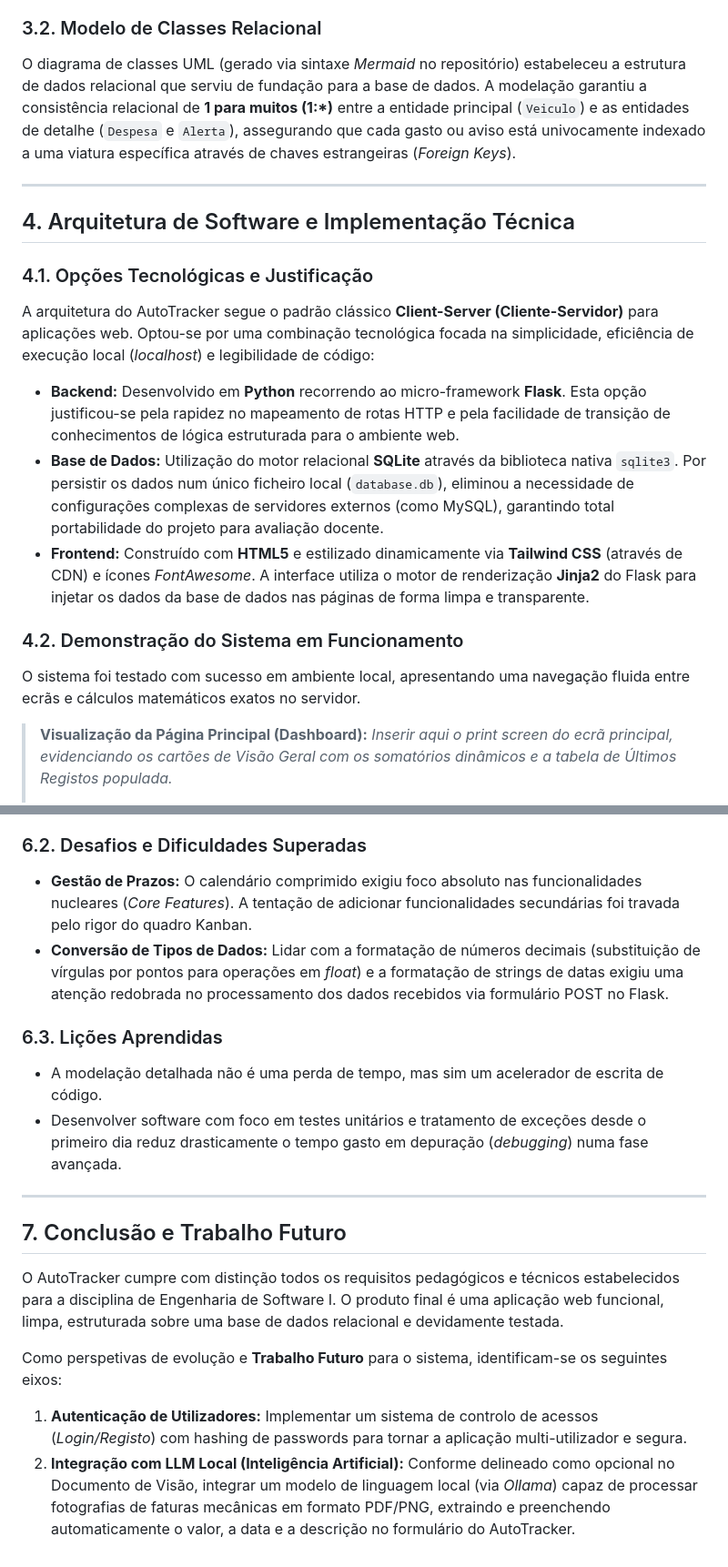
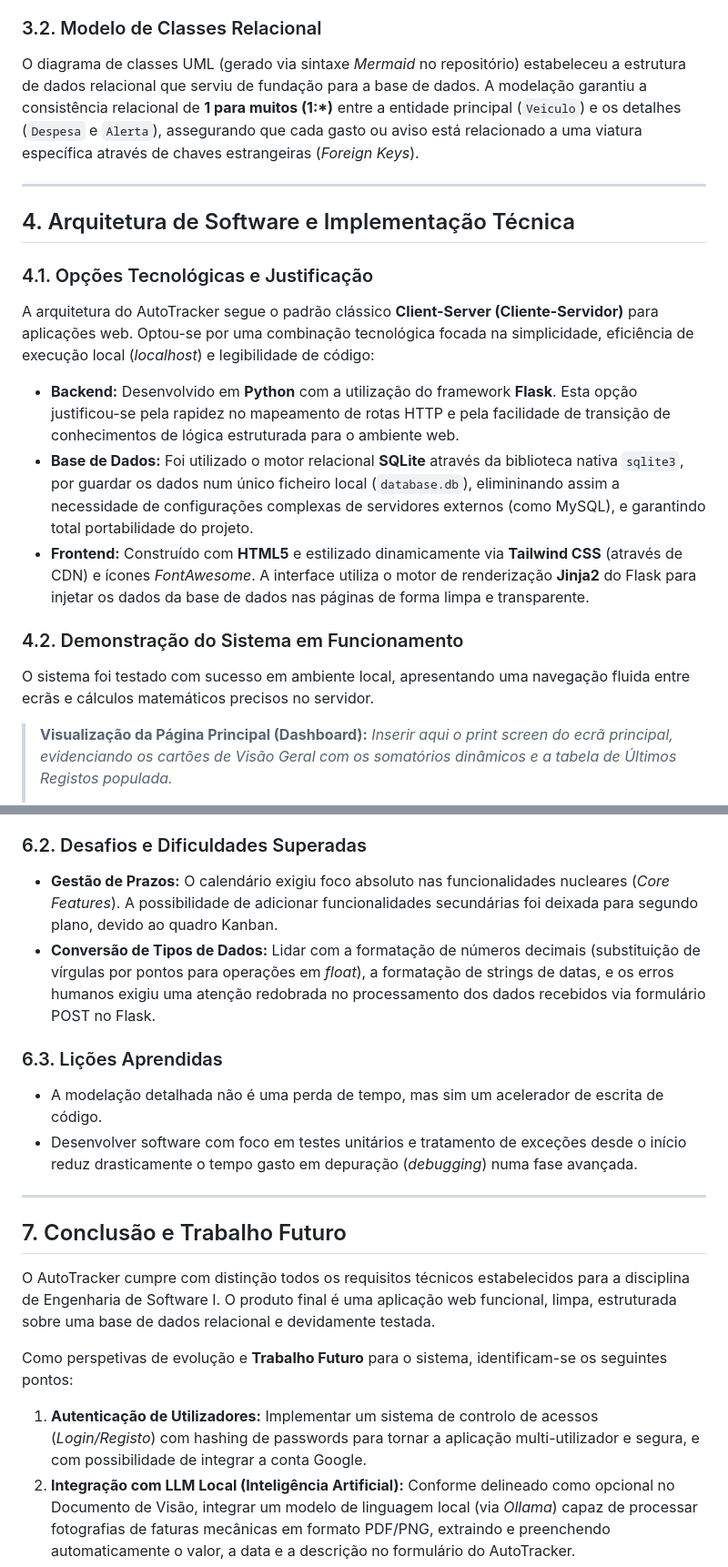
Before and after one commit to Perisidrin/ESTG-ESI-AutoTracker, a Markdown page: docs/relatorio_final.md, 2 parts joined by grey strips. Shown at 91% size. Rendered like a GitHub page.

```diff
--- a/docs/relatorio_final.md
+++ b/docs/relatorio_final.md
@@ -51,6 +51,6 @@ Foram mapeados 5 Casos de Uso (UC) principais que estruturam o comportamento do
 
 ### 3.2. Modelo de Classes Relacional
-O diagrama de classes UML (gerado via sintaxe *Mermaid* no repositório) estabeleceu a estrutura de dados relacional que serviu de fundação para a base de dados. A modelação garantiu a consistência relacional de **1 para muitos (1:*)** entre a entidade principal (`Veiculo`) e as entidades de detalhe (`Despesa` e `Alerta`), assegurando que cada gasto ou aviso está univocamente indexado a uma viatura específica através de chaves estrangeiras (*Foreign Keys*).
+O diagrama de classes UML (gerado via sintaxe *Mermaid* no repositório) estabeleceu a estrutura de dados relacional que serviu de fundação para a base de dados. A modelação garantiu a consistência relacional de **1 para muitos (1:*)** entre a entidade principal (`Veiculo`) e os detalhes (`Despesa` e `Alerta`), assegurando que cada gasto ou aviso está relacionado a uma viatura específica através de chaves estrangeiras (*Foreign Keys*).
 
 ---
 
@@ -58,12 +58,12 @@ O diagrama de classes UML (gerado via sintaxe *Mermaid* no repositório) estabel
 
 ### 4.1. Opções Tecnológicas e Justificação
 A arquitetura do AutoTracker segue o padrão clássico **Client-Server (Cliente-Servidor)** para aplicações web. Optou-se por uma combinação tecnológica focada na simplicidade, eficiência de execução local (*localhost*) e legibilidade de código:
-* **Backend:** Desenvolvido em **Python** recorrendo ao micro-framework **Flask**. Esta opção justificou-se pela rapidez no mapeamento de rotas HTTP e pela facilidade de transição de conhecimentos de lógica estruturada para o ambiente web.
-* **Base de Dados:** Utilização do motor relacional **SQLite** através da biblioteca nativa `sqlite3`. Por persistir os dados num único ficheiro local (`database.db`), eliminou a necessidade de configurações complexas de servidores externos (como MySQL), garantindo total portabilidade do projeto para avaliação docente.
+* **Backend:** Desenvolvido em **Python** com a utilização do framework **Flask**. Esta opção justificou-se pela rapidez no mapeamento de rotas HTTP e pela facilidade de transição de conhecimentos de lógica estruturada para o ambiente web.
+* **Base de Dados:** Foi utilizado o motor relacional **SQLite** através da biblioteca nativa `sqlite3`, por guardar os dados num único ficheiro local (`database.db`), elimininando assim a necessidade de configurações complexas de servidores externos (como MySQL), e garantindo total portabilidade do projeto.
 * **Frontend:** Construído com **HTML5** e estilizado dinamicamente via **Tailwind CSS** (através de CDN) e ícones *FontAwesome*. A interface utiliza o motor de renderização **Jinja2** do Flask para injetar os dados da base de dados nas páginas de forma limpa e transparente.
 
 ### 4.2. Demonstração do Sistema em Funcionamento
-O sistema foi testado com sucesso em ambiente local, apresentando uma navegação fluida entre ecrãs e cálculos matemáticos exatos no servidor.
+O sistema foi testado com sucesso em ambiente local, apresentando uma navegação fluida entre ecrãs e cálculos matemáticos precisos no servidor.
 
 > **Visualização da Página Principal (Dashboard):**
 > *Inserir aqui o print screen do ecrã principal, evidenciando os cartões de Visão Geral com os somatórios dinâmicos e a tabela de Últimos Registos populada.*
@@ -112,21 +112,21 @@ O desenvolvimento do AutoTracker constituiu uma excelente oportunidade para apli
 * **Implementação de Fluxos Avançados:** A inclusão de uma dropdown dinâmica no formulário e de rotas parametrizadas (ex: `/veiculo/<id>`) elevou o nível técnico do MVP, garantindo um comportamento relacional verdadeiro.
 
 ### 6.2. Desafios e Dificuldades Superadas
-* **Gestão de Prazos:** O calendário comprimido exigiu foco absoluto nas funcionalidades nucleares (*Core Features*). A tentação de adicionar funcionalidades secundárias foi travada pelo rigor do quadro Kanban.
-* **Conversão de Tipos de Dados:** Lidar com a formatação de números decimais (substituição de vírgulas por pontos para operações em *float*) e a formatação de strings de datas exigiu uma atenção redobrada no processamento dos dados recebidos via formulário POST no Flask.
+* **Gestão de Prazos:** O calendário exigiu foco absoluto nas funcionalidades nucleares (*Core Features*). A possibilidade de adicionar funcionalidades secundárias foi deixada para segundo plano, devido ao quadro Kanban.
+* **Conversão de Tipos de Dados:** Lidar com a formatação de números decimais (substituição de vírgulas por pontos para operações em *float*), a formatação de strings de datas, e os erros humanos exigiu uma atenção redobrada no processamento dos dados recebidos via formulário POST no Flask.
 
 ### 6.3. Lições Aprendidas
 * A modelação detalhada não é uma perda de tempo, mas sim um acelerador de escrita de código.
-* Desenvolver software com foco em testes unitários e tratamento de exceções desde o primeiro dia reduz drasticamente o tempo gasto em depuração (*debugging*) numa fase avançada.
+* Desenvolver software com foco em testes unitários e tratamento de exceções desde o início reduz drasticamente o tempo gasto em depuração (*debugging*) numa fase avançada.
 
 ---
 
 ## 7. Conclusão e Trabalho Futuro
 
-O AutoTracker cumpre com distinção todos os requisitos pedagógicos e técnicos estabelecidos para a disciplina de Engenharia de Software I. O produto final é uma aplicação web funcional, limpa, estruturada sobre uma base de dados relacional e devidamente testada.
+O AutoTracker cumpre com distinção todos os requisitos técnicos estabelecidos para a disciplina de Engenharia de Software I. O produto final é uma aplicação web funcional, limpa, estruturada sobre uma base de dados relacional e devidamente testada.
 
-Como perspetivas de evolução e **Trabalho Futuro** para o sistema, identificam-se os seguintes eixos:
-1. **Autenticação de Utilizadores:** Implementar um sistema de controlo de acessos (*Login/Registo*) com hashing de passwords para tornar a aplicação multi-utilizador e segura.
+Como perspetivas de evolução e **Trabalho Futuro** para o sistema, identificam-se os seguintes pontos:
+1. **Autenticação de Utilizadores:** Implementar um sistema de controlo de acessos (*Login/Registo*) com hashing de passwords para tornar a aplicação multi-utilizador e segura, e com possibilidade de integrar a conta Google.
 2. **Integração com LLM Local (Inteligência Artificial):** Conforme delineado como opcional no Documento de Visão, integrar um modelo de linguagem local (via *Ollama*) capaz de processar fotografias de faturas mecânicas em formato PDF/PNG, extraindo e preenchendo automaticamente o valor, a data e a descrição no formulário do AutoTracker.
 3. **Exportação de Dados Prática:** Desenvolver a funcionalidade real do botão "Exportar para Excel", gerando ficheiros `.xlsx` formatados com o histórico financeiro do veículo utilizando a biblioteca `openpyxl`.
 
```
Also changed, not shown: other parts of docs/relatorio_final.md (+18 -18 lines).
